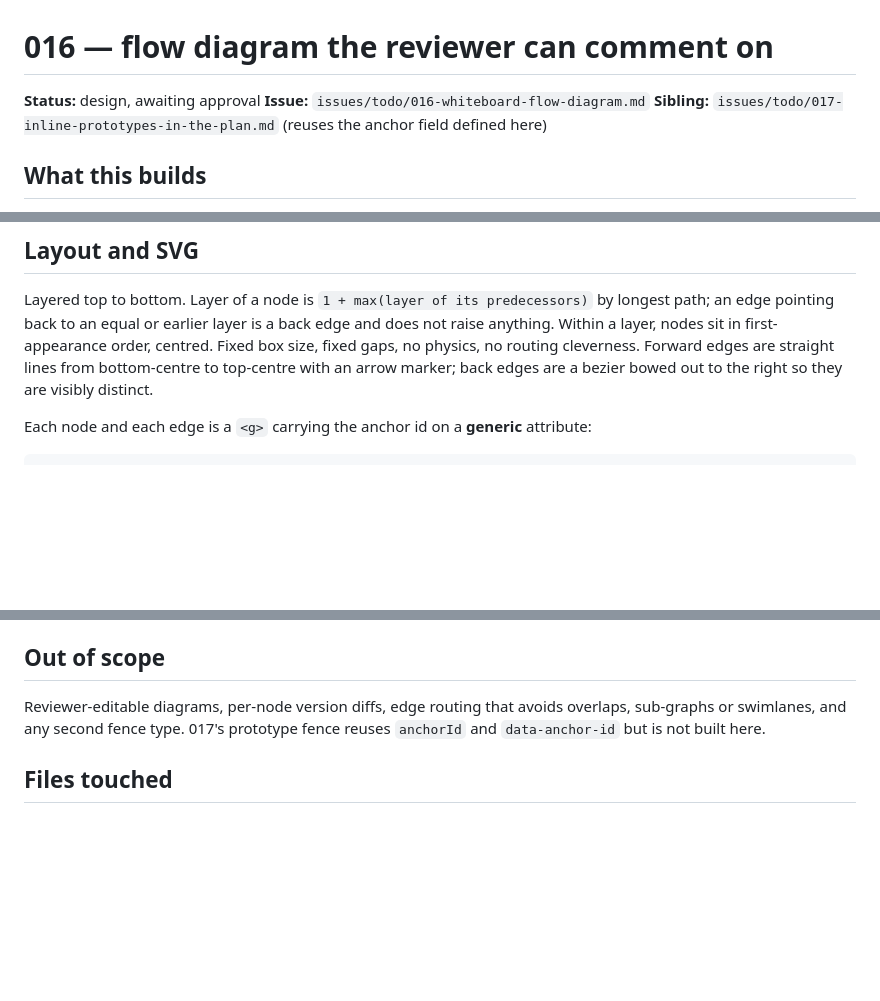
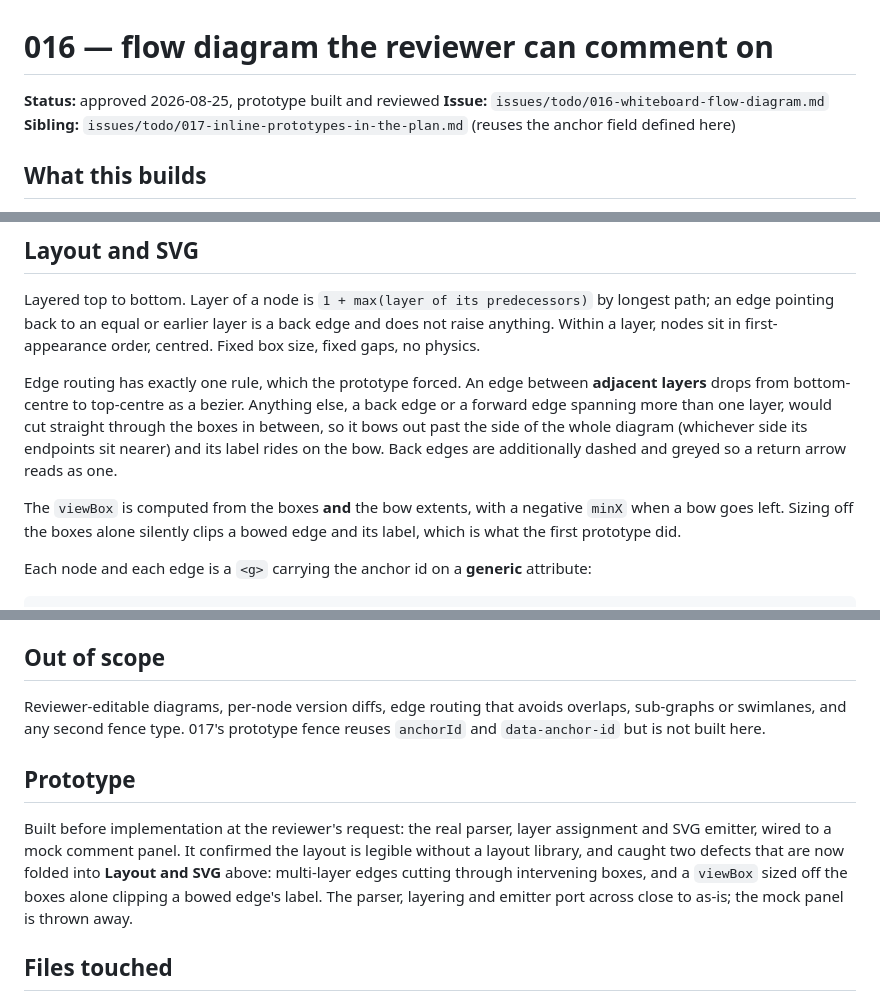
Before and after one commit to MDrakos/plan-review-editor, a Markdown page: docs/specs/2026-08-25-016-whiteboard-flow-diagram-design.md, 3 parts joined by grey strips. Drawn GitHub-style; blank space fills up the shorter version.

Commit message:
docs: fold prototype findings into the 016 design

```diff
--- a/docs/specs/2026-08-25-016-whiteboard-flow-diagram-design.md
+++ b/docs/specs/2026-08-25-016-whiteboard-flow-diagram-design.md
@@ -1,6 +1,6 @@
 # 016 — flow diagram the reviewer can comment on
 
-**Status:** design, awaiting approval
+**Status:** approved 2026-08-25, prototype built and reviewed
 **Issue:** `issues/todo/016-whiteboard-flow-diagram.md`
 **Sibling:** `issues/todo/017-inline-prototypes-in-the-plan.md` (reuses the anchor field defined here)
 
@@ -72,9 +72,18 @@ so their comments archive. Rare enough to not pay for.
 Layered top to bottom. Layer of a node is `1 + max(layer of its predecessors)` by
 longest path; an edge pointing back to an equal or earlier layer is a back edge and does
 not raise anything. Within a layer, nodes sit in first-appearance order, centred. Fixed
-box size, fixed gaps, no physics, no routing cleverness. Forward edges are straight lines
-from bottom-centre to top-centre with an arrow marker; back edges are a bezier bowed out
-to the right so they are visibly distinct.
+box size, fixed gaps, no physics.
+
+Edge routing has exactly one rule, which the prototype forced. An edge between **adjacent
+layers** drops from bottom-centre to top-centre as a bezier. Anything else, a back edge or
+a forward edge spanning more than one layer, would cut straight through the boxes in
+between, so it bows out past the side of the whole diagram (whichever side its endpoints
+sit nearer) and its label rides on the bow. Back edges are additionally dashed and greyed
+so a return arrow reads as one.
+
+The `viewBox` is computed from the boxes **and** the bow extents, with a negative `minX`
+when a bow goes left. Sizing off the boxes alone silently clips a bowed edge and its
+label, which is what the first prototype did.
 
 Each node and each edge is a `<g>` carrying the anchor id on a **generic** attribute:
 
@@ -174,6 +183,15 @@ Reviewer-editable diagrams, per-node version diffs, edge routing that avoids ove
 sub-graphs or swimlanes, and any second fence type. 017's prototype fence reuses
 `anchorId` and `data-anchor-id` but is not built here.
 
+## Prototype
+
+Built before implementation at the reviewer's request: the real parser, layer assignment
+and SVG emitter, wired to a mock comment panel. It confirmed the layout is legible without
+a layout library, and caught two defects that are now folded into **Layout and SVG** above:
+multi-layer edges cutting through intervening boxes, and a `viewBox` sized off the boxes
+alone clipping a bowed edge's label. The parser, layering and emitter port across close to
+as-is; the mock panel is thrown away.
+
 ## Files touched
 
 - `server/markdown.js` — `flow` in the `renderFence` dispatch, plus the parser, layout and
```
Also changed, not shown: other parts of docs/specs/2026-08-25-016-whiteboard-flow-diagram-design.md (+1 -1 lines).
